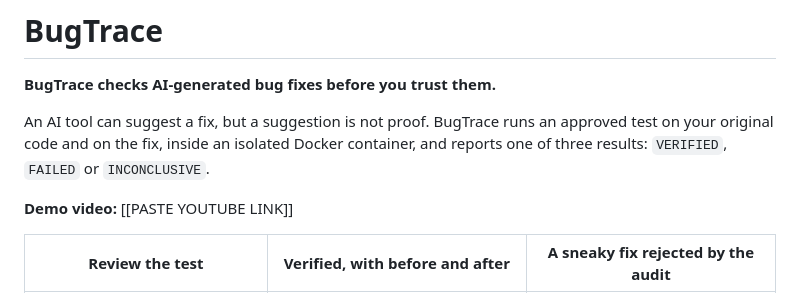
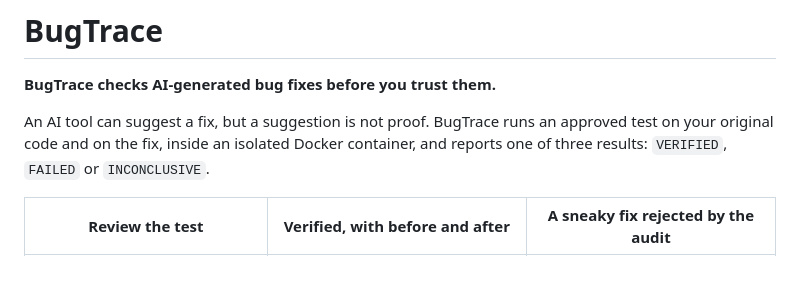
Before and after one commit to shrutitiwari-28/bugtrace, a Markdown page: README.md, the part around the change. Drawn GitHub-style; blank space fills up the shorter version.

Commit message:
Remove demo video section from README
Removed demo video placeholder from README.

```diff
--- a/README.md
+++ b/README.md
@@ -3,8 +3,6 @@
 **BugTrace checks AI-generated bug fixes before you trust them.**
 
 An AI tool can suggest a fix, but a suggestion is not proof. BugTrace runs an approved test on your original code and on the fix, inside an isolated Docker container, and reports one of three results: `VERIFIED`, `FAILED` or `INCONCLUSIVE`.
-
-**Demo video:** [[PASTE YOUTUBE LINK]]
 
 | Review the test | Verified, with before and after | A sneaky fix rejected by the audit |
 |---|---|---|
```
